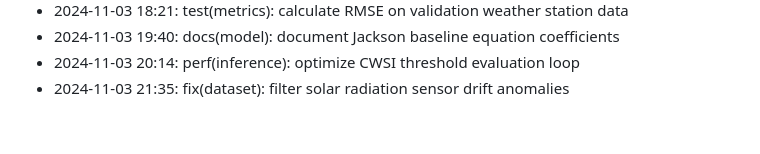
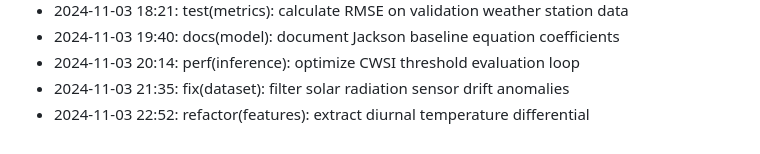
Before and after one commit to lak-is-law/crop-water-stress-prediction, a Markdown page: docs/changelog.md, the part around the change. GitHub-like rendering.

Commit message:
refactor(features): extract diurnal temperature differential

```diff
--- a/docs/changelog.md
+++ b/docs/changelog.md
@@ -53,3 +53,4 @@
 - 2024-11-03 19:40: docs(model): document Jackson baseline equation coefficients
 - 2024-11-03 20:14: perf(inference): optimize CWSI threshold evaluation loop
 - 2024-11-03 21:35: fix(dataset): filter solar radiation sensor drift anomalies
+- 2024-11-03 22:52: refactor(features): extract diurnal temperature differential
```
